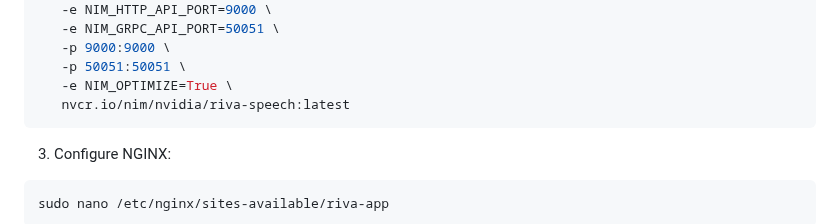
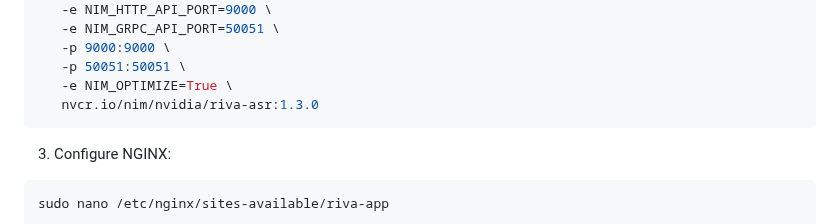
Before and after one commit to CloudLabsAI-Azure/NVIDIA-Speech-to-text, a Markdown page: README.md, the part around the change. Drawn GitHub-style.

````diff
--- a/README.md
+++ b/README.md
@@ -141,7 +141,7 @@ docker run -d \
    -p 9000:9000 \
    -p 50051:50051 \
    -e NIM_OPTIMIZE=True \
-   nvcr.io/nim/nvidia/riva-speech:latest
+   nvcr.io/nim/nvidia/riva-asr:1.3.0
 ```
 
 3. Configure NGINX:
````
